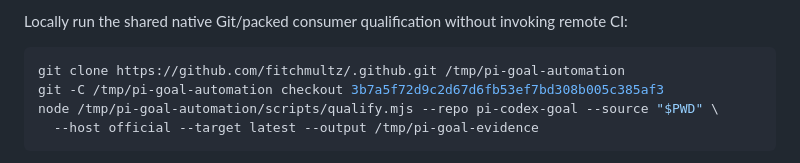
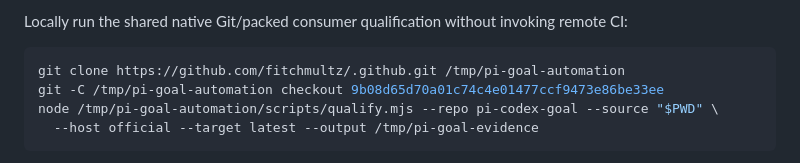
Before and after one commit to jyn514/dotfiles, a Markdown page: tools/pi-codex-goal/README.md, the part around the change. Drawn GitHub-style.

Commit message:
docs: align local qualifier with reviewed producer

````diff
--- a/tools/pi-codex-goal/README.md
+++ b/tools/pi-codex-goal/README.md
@@ -89,7 +89,7 @@ Locally run the shared native Git/packed consumer qualification without invoking
 
 ```sh
 git clone https://github.com/fitchmultz/.github.git /tmp/pi-goal-automation
-git -C /tmp/pi-goal-automation checkout 3b7a5f72d9c2d67d6fb53ef7bd308b005c385af3
+git -C /tmp/pi-goal-automation checkout 9b08d65d70a01c74c4e01477ccf9473e86be33ee
 node /tmp/pi-goal-automation/scripts/qualify.mjs --repo pi-codex-goal --source "$PWD" \
   --host official --target latest --output /tmp/pi-goal-evidence
 ```
````
